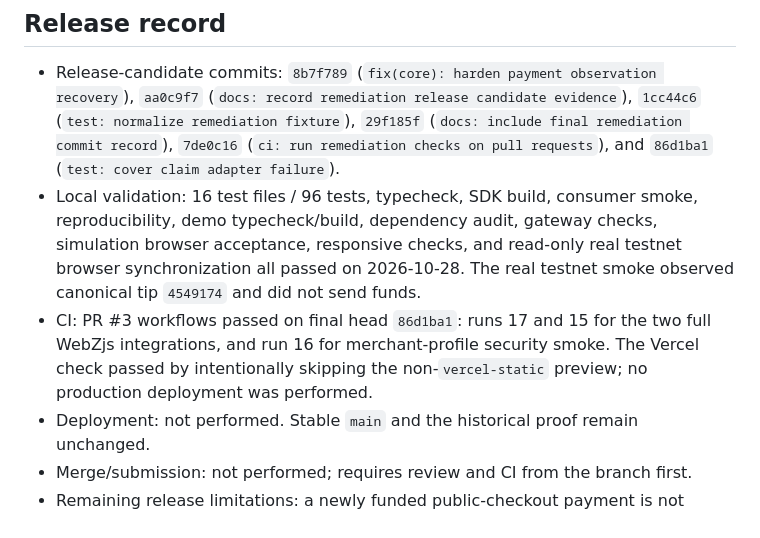
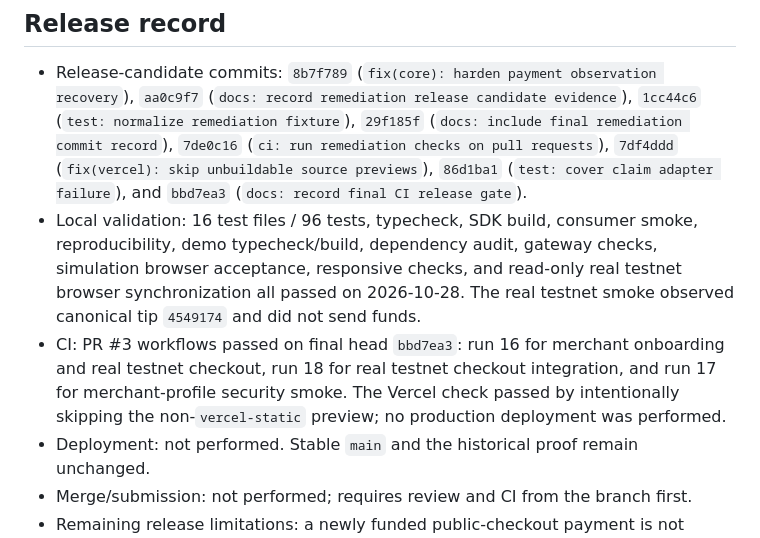
Before and after one commit to Iniwura/zcash-payment-sessions, a Markdown page: HANDOFF.md, the part around the change. Rendered like a GitHub page.

Commit message:
docs: finalize remediation release gate record

```diff
--- a/HANDOFF.md
+++ b/HANDOFF.md
@@ -106,15 +106,17 @@ transactional ledger when crediting across devices.
 - Release-candidate commits: `8b7f789` (`fix(core): harden payment observation recovery`),
   `aa0c9f7` (`docs: record remediation release candidate evidence`), `1cc44c6`
   (`test: normalize remediation fixture`), `29f185f` (`docs: include final remediation commit
-  record`), `7de0c16` (`ci: run remediation checks on pull requests`), and `86d1ba1`
-  (`test: cover claim adapter failure`).
+  record`), `7de0c16` (`ci: run remediation checks on pull requests`), `7df4ddd`
+  (`fix(vercel): skip unbuildable source previews`), `86d1ba1` (`test: cover claim adapter
+  failure`), and `bbd7ea3` (`docs: record final CI release gate`).
 - Local validation: 16 test files / 96 tests, typecheck, SDK build, consumer smoke,
   reproducibility, demo typecheck/build, dependency audit, gateway checks, simulation browser
   acceptance, responsive checks, and read-only real testnet browser synchronization all passed on
   2026-10-28. The real testnet smoke observed canonical tip `4549174` and did not send funds.
-- CI: PR #3 workflows passed on final head `86d1ba1`: runs 17 and 15 for the two full WebZjs
-  integrations, and run 16 for merchant-profile security smoke. The Vercel check passed by
-  intentionally skipping the non-`vercel-static` preview; no production deployment was performed.
+- CI: PR #3 workflows passed on final head `bbd7ea3`: run 16 for merchant onboarding and real
+  testnet checkout, run 18 for real testnet checkout integration, and run 17 for merchant-profile
+  security smoke. The Vercel check passed by intentionally skipping the non-`vercel-static`
+  preview; no production deployment was performed.
 - Deployment: not performed. Stable `main` and the historical proof remain unchanged.
 - Merge/submission: not performed; requires review and CI from the branch first.
 - Remaining release limitations: a newly funded public-checkout payment is not newly verified;
```
